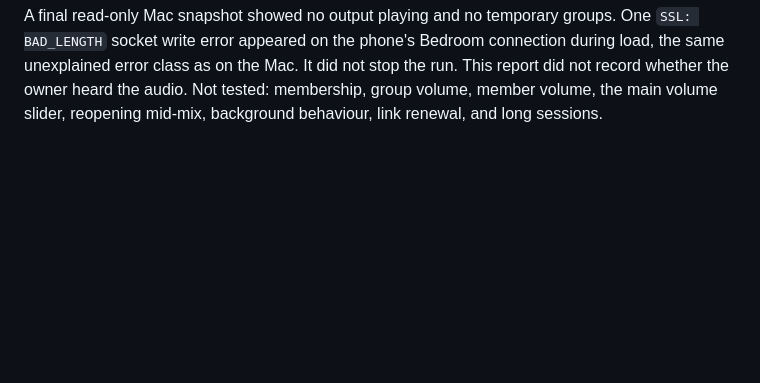
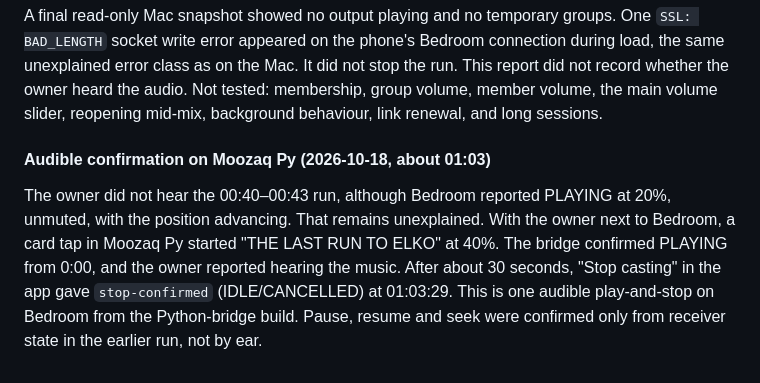
Before and after one commit to rcoenen/Moozaq, a Markdown page: docs/spike-results.md, the part around the change. Rendered like a GitHub page; blank space fills up the shorter version.

Commit message:
Record audible Bedroom playback from the Python-bridge Android build
Co-Authored-By: Claude Opus 5.5 <noreply@anthropic.com>

```diff
--- a/docs/spike-results.md
+++ b/docs/spike-results.md
@@ -637,3 +637,7 @@ After these fixes, every step was confirmed in the bridge from fresh receiver st
 - **Stop casting**: `stop-confirmed`, IDLE/CANCELLED.
 
 A final read-only Mac snapshot showed no output playing and no temporary groups. One `SSL: BAD_LENGTH` socket write error appeared on the phone's Bedroom connection during load, the same unexplained error class as on the Mac. It did not stop the run. This report did not record whether the owner heard the audio. Not tested: membership, group volume, member volume, the main volume slider, reopening mid-mix, background behaviour, link renewal, and long sessions.
+
+#### Audible confirmation on Moozaq Py (2026-10-18, about 01:03)
+
+The owner did not hear the 00:40–00:43 run, although Bedroom reported PLAYING at 20%, unmuted, with the position advancing. That remains unexplained. With the owner next to Bedroom, a card tap in Moozaq Py started "THE LAST RUN TO ELKO" at 40%. The bridge confirmed PLAYING from 0:00, and the owner reported hearing the music. After about 30 seconds, "Stop casting" in the app gave `stop-confirmed` (IDLE/CANCELLED) at 01:03:29. This is one audible play-and-stop on Bedroom from the Python-bridge build. Pause, resume and seek were confirmed only from receiver state in the earlier run, not by ear.
```
